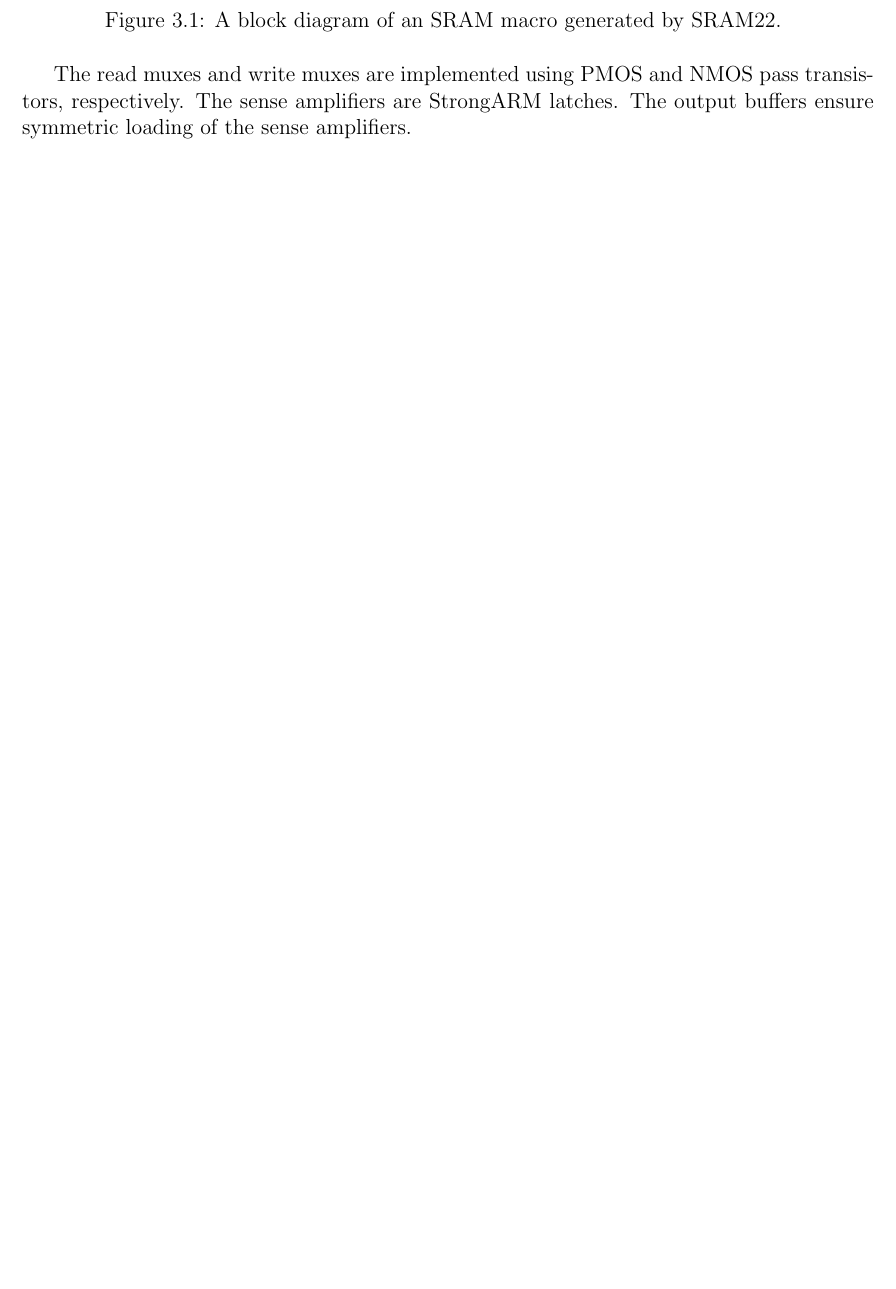
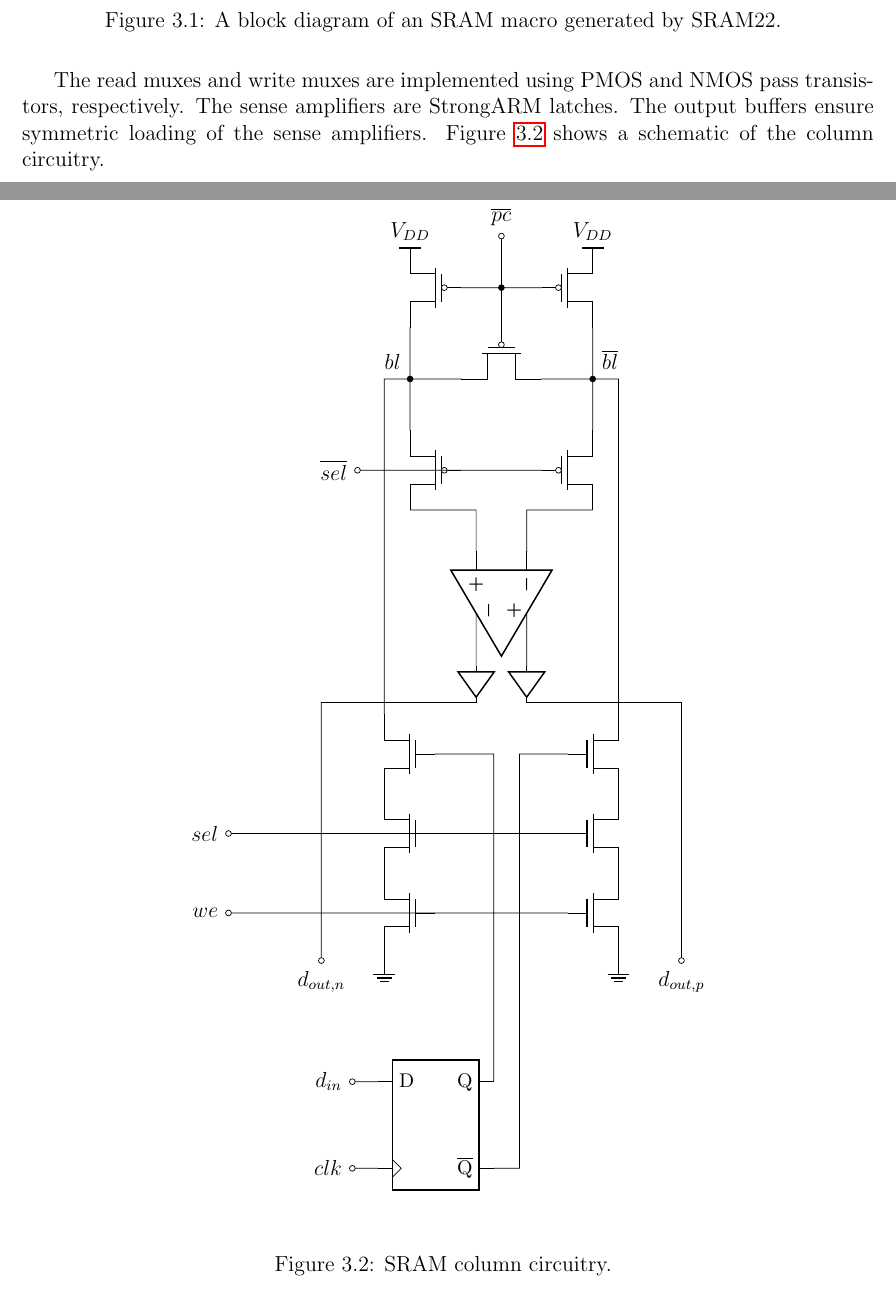
Before and after one commit to rahulk29/writing, a LaTeX thesis (ms_thesis/thesis.tex, which reads ms_thesis/chap3.tex): part of page 23 of 46 before the commit and two parts of pages 23 and 24 of 47 after it, the two joined at a grey line, cut so that both start at the same text, the shorter picture padded with empty space. Compiled offline with pdfLaTeX.

Commit message:
Add column circuitry schematic

```diff
--- a/ms_thesis/chap3.tex
+++ b/ms_thesis/chap3.tex
@@ -59,6 +59,55 @@ of the macros generated by SRAM22.
 
 The read muxes and write muxes are implemented using PMOS and NMOS pass transistors, respectively.
 The sense amplifiers are StrongARM latches. The output buffers ensure symmetric loading of the sense amplifiers.
+Figure \ref{fig:col-schematic} shows a schematic of the column circuitry.
+
+\begin{figure}[H]
+\begin{center}
+\begin{circuitikz}[node distance = 12mm and 20mm]
+\usetikzlibrary{calc}
+\draw (0,0) node(M1)[pmos, anchor=S, xscale=-1]{}
+(M1.D) to[short] ++ (0,-1) node(BL)[circ,label=135:$bl$]{} to[short] ++ (1,0) node(M2)[pmos,anchor=D, rotate=-90]{}
+(M2.S) to[short] ++ (1,0) node(BR)[circ, label=45:$\overline{bl}$]{} to[short] ++ (0,1) node(M3)[pmos,anchor=D]{}
+(M1.G) -- (M3.G)
+(M2.G) to[short] (M2.G |- M1.G) node[circ,midway]{} to[short] ++ (0,1) node[ocirc, label=$\overline{pc}$]{}
+(M1.S) node[tground, label=above:$V_{DD}$]{}
+(M3.S) node[tground, label=above:$V_{DD}$]{}
+(M1.D) to[short] ++ (0,-2) node(MRMUXL)[pmos, anchor=S, xscale=-1]{}
+(M3.D) to[short] ++ (0,-2) node(MRMUXR)[pmos, anchor=S]{}
+(MRMUXL.D) ++ (0,-2) coordinate(TMP)
+;
+\draw ($(BL)!0.5!(BR)$) coordinate(TMP2)
+(TMP2 |- TMP) node(comp)[fd op amp, rotate=-90]{}
+(MRMUXL.D) -| (comp.+)
+(MRMUXR.D) -| (comp.-)
+(comp.out +) to[short] ++ (0,-0.2) node(bufr)[buffer,anchor=in, rotate=-90, scale=0.5]{}
+(comp.out -) to[short] ++ (0,-0.2) node(bufl)[buffer,anchor=in, rotate=-90, scale=0.5]{}
+(bufl.out) to[short] ++ (-3,0) to[short] ++ (0, -5) node[ocirc, label=below:$d_{out,n}$]{}
+(bufr.out) to[short] ++ (3,0) to[short] ++ (0, -5) node[ocirc, label=below:$d_{out,p}$]{}
+(BL) to[short] ++ (-0.5,0) to[short] ++ (0,-2)
+to[short] ++ (0,-4.5) node(MLD)[nmos,anchor=D,xscale=-1]{}
+(MLD.S) node(MLSEL)[nmos,anchor=D,xscale=-1]{}
+(MLSEL.S) node(MLWE)[nmos,anchor=D,xscale=-1]{}
+(MLWE.S) node[ground]{}
+(BR) to[short] ++ (0.5,0) to[short] ++ (0,-2)
+to[short] ++ (0,-4.5) node(MRD)[nmos,anchor=D]{}
+(MRD.S) node(MRSEL)[nmos,anchor=D]{}
+(MRSEL.S) node(MRWE)[nmos,anchor=D]{}
+(MRWE.S) node[ground]{}
+;
+\draw (0.5,-17) node(DFF)[flipflop D]{}
+(DFF.pin 6) |- (MLD.G)
+(DFF.pin 4) to[short] ++ (0.5,0) |- (MRD.G)
+(MRSEL.G) -- (MLSEL.G) to[short] ++ (-4,0) node[ocirc, label=left:$sel$]{}
+(MRWE.G) -- (MLWE.G) to[short] ++ (-4,0) node[ocirc, label=left:$we$]{}
+(MRMUXR.G) -- (MRMUXL.G) to[short] ++ (-2, 0) node[ocirc, label=left:$\overline{sel}$]{}
+(DFF.pin 1) to[short] ++ (-0.5,0) node[ocirc, label=left:$d_{in}$]{}
+(DFF.pin 3) to[short] ++ (-0.5,0) node[ocirc, label=left:$clk$]{}
+;
+\end{circuitikz}
+\end{center}
+\caption{SRAM column circuitry. \label{fig:col-schematic}}
+\end{figure}
 
 The control logic is a set of digital logic gates that sequences events during each read or write operation.
 It contains a pulse generator that detects the rising edge of the clock. These pulses then enable the wordlines
--- a/ms_thesis/thesis.tex
+++ b/ms_thesis/thesis.tex
@@ -13,7 +13,7 @@
 \usepackage{amsmath}
 \usepackage{siunitx}
 \usepackage{caption}
-\usepackage[american,siunitx,arrowmos]{circuitikz}
+\usepackage[american,siunitx,emptypmoscircle]{circuitikz}
 \usepackage{subcaption}
 \usemintedstyle{xcode}
 \setminted{fontsize=\small}
```
Also changed, not shown: ms_thesis/Makefile, ms_thesis/thesis.pdf.
